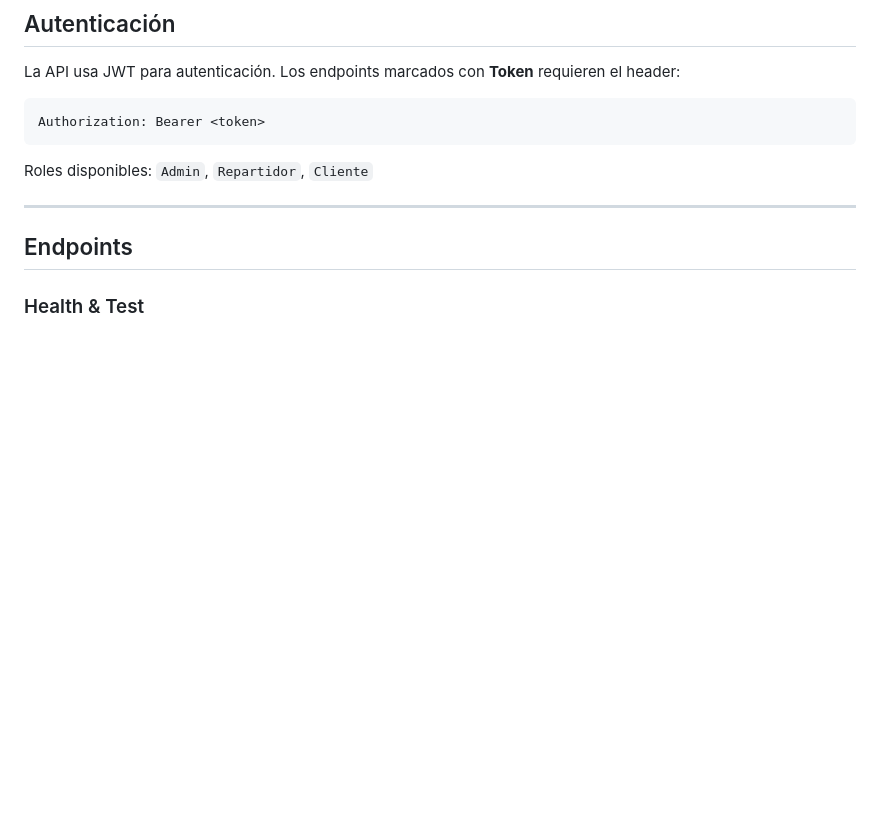
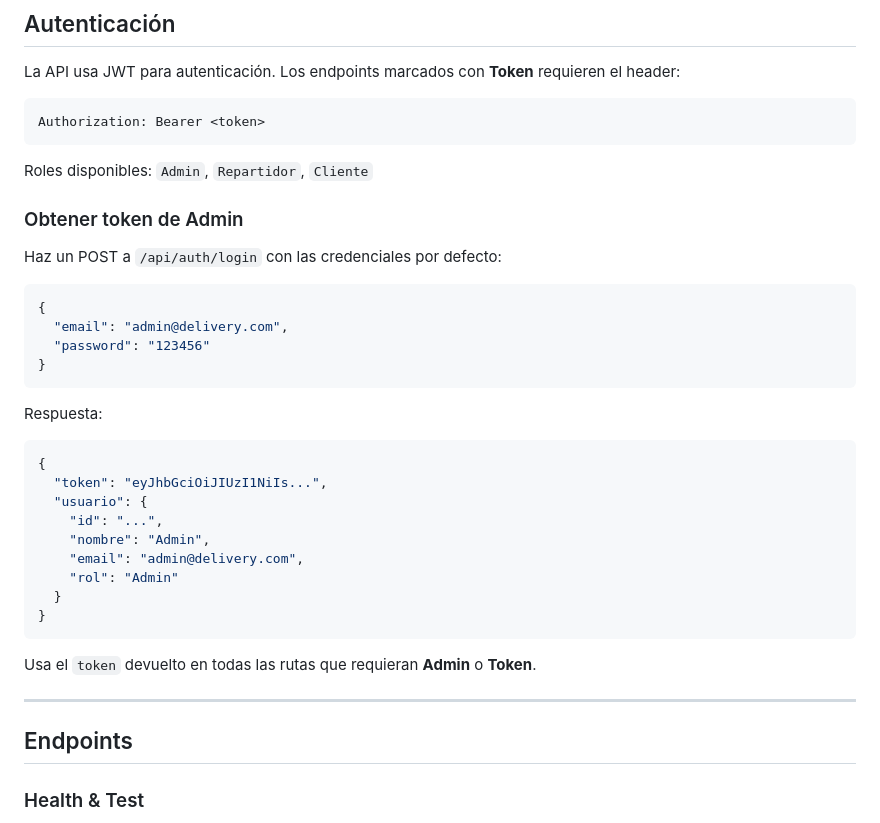
Before and after one commit to tipaso07/dockerApi, a Markdown page: App-Docker/API.md, the part around the change. Drawn GitHub-style; blank space fills up the shorter version.

Commit message:
Add admin token instructions to API.md

````diff
--- a/App-Docker/API.md
+++ b/App-Docker/API.md
@@ -13,6 +13,32 @@ Authorization: Bearer <token>
 ```
 
 Roles disponibles: `Admin`, `Repartidor`, `Cliente`
+
+### Obtener token de Admin
+
+Haz un POST a `/api/auth/login` con las credenciales por defecto:
+
+```json
+{
+  "email": "admin@delivery.com",
+  "password": "123456"
+}
+```
+
+Respuesta:
+```json
+{
+  "token": "eyJhbGciOiJIUzI1NiIs...",
+  "usuario": {
+    "id": "...",
+    "nombre": "Admin",
+    "email": "admin@delivery.com",
+    "rol": "Admin"
+  }
+}
+```
+
+Usa el `token` devuelto en todas las rutas que requieran **Admin** o **Token**.
 
 ---
 
````
